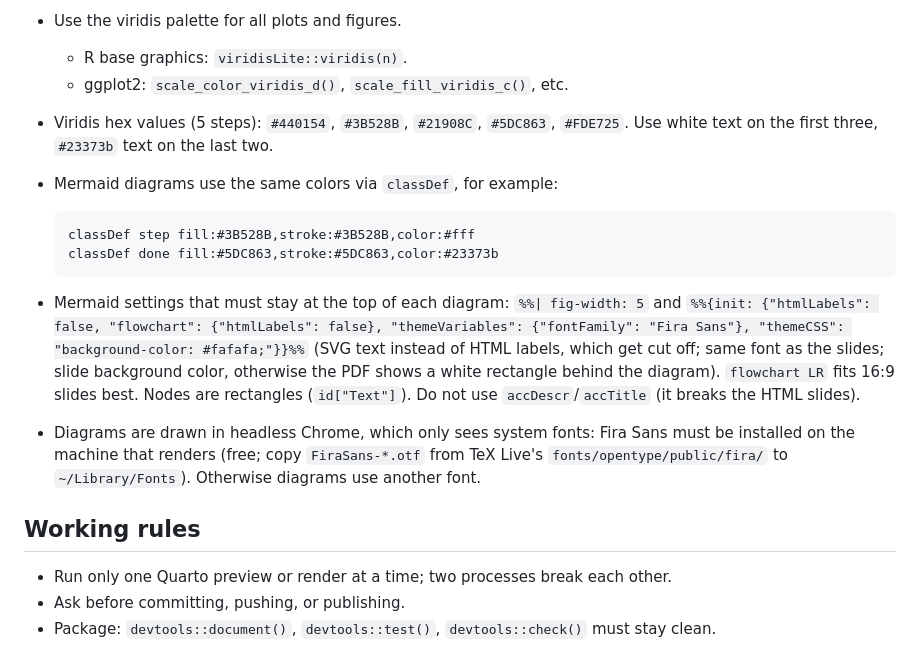
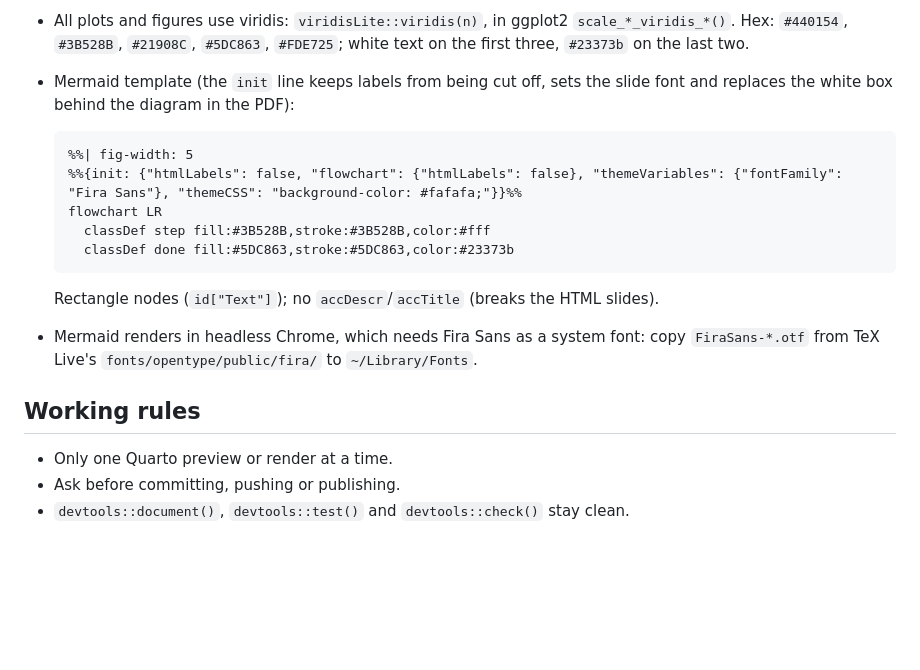
Before and after one commit to sbissantz/irtea, a Markdown page: CLAUDE.md, the part around one of its changes. Rendered like a GitHub page; blank space fills up the shorter version.

````diff
--- a/CLAUDE.md
+++ b/CLAUDE.md
@@ -81,28 +64,24 @@ Workbook rules:
 
-- Use the viridis palette for all plots and figures.
-  - R base graphics: `viridisLite::viridis(n)`.
-  - ggplot2: `scale_color_viridis_d()`, `scale_fill_viridis_c()`, etc.
-- Viridis hex values (5 steps): `#440154`, `#3B528B`, `#21908C`, `#5DC863`, `#FDE725`.
-  Use white text on the first three, `#23373b` text on the last two.
-- Mermaid diagrams use the same colors via `classDef`, for example:
+- All plots and figures use viridis: `viridisLite::viridis(n)`, in ggplot2
+  `scale_*_viridis_*()`. Hex: `#440154`, `#3B528B`, `#21908C`, `#5DC863`, `#FDE725`;
+  white text on the first three, `#23373b` on the last two.
+- Mermaid template (the `init` line keeps labels from being cut off, sets the slide
+  font and replaces the white box behind the diagram in the PDF):
 
   ```
-  classDef step fill:#3B528B,stroke:#3B528B,color:#fff
-  classDef done fill:#5DC863,stroke:#5DC863,color:#23373b
+  %%| fig-width: 5
+  %%{init: {"htmlLabels": false, "flowchart": {"htmlLabels": false}, "themeVariables": {"fontFamily": "Fira Sans"}, "themeCSS": "background-color: #fafafa;"}}%%
+  flowchart LR
+    classDef step fill:#3B528B,stroke:#3B528B,color:#fff
+    classDef done fill:#5DC863,stroke:#5DC863,color:#23373b
   ```
 
-- Mermaid settings that must stay at the top of each diagram: `%%| fig-width: 5` and
-  `%%{init: {"htmlLabels": false, "flowchart": {"htmlLabels": false}, "themeVariables": {"fontFamily": "Fira Sans"}, "themeCSS": "background-color: #fafafa;"}}%%`
-  (SVG text instead of HTML labels, which get cut off; same font as the slides; slide
-  background color, otherwise the PDF shows a white rectangle behind the diagram).
-  `flowchart LR` fits 16:9 slides best. Nodes are rectangles (`id["Text"]`).
-  Do not use `accDescr`/`accTitle` (it breaks the HTML slides).
-- Diagrams are drawn in headless Chrome, which only sees system fonts: Fira Sans must be
-  installed on the machine that renders (free; copy `FiraSans-*.otf` from TeX Live's
-  `fonts/opentype/public/fira/` to `~/Library/Fonts`). Otherwise diagrams use another font.
+  Rectangle nodes (`id["Text"]`); no `accDescr`/`accTitle` (breaks the HTML slides).
+- Mermaid renders in headless Chrome, which needs Fira Sans as a system font: copy
+  `FiraSans-*.otf` from TeX Live's `fonts/opentype/public/fira/` to `~/Library/Fonts`.
 
 ## Working rules
 
-- Run only one Quarto preview or render at a time; two processes break each other.
-- Ask before committing, pushing, or publishing.
-- Package: `devtools::document()`, `devtools::test()`, `devtools::check()` must stay clean.
+- Only one Quarto preview or render at a time.
+- Ask before committing, pushing or publishing.
+- `devtools::document()`, `devtools::test()` and `devtools::check()` stay clean.
````
Also changed, not shown: other parts of CLAUDE.md (+46 -63 lines), WORKFLOW.md (+18 -3 lines).
